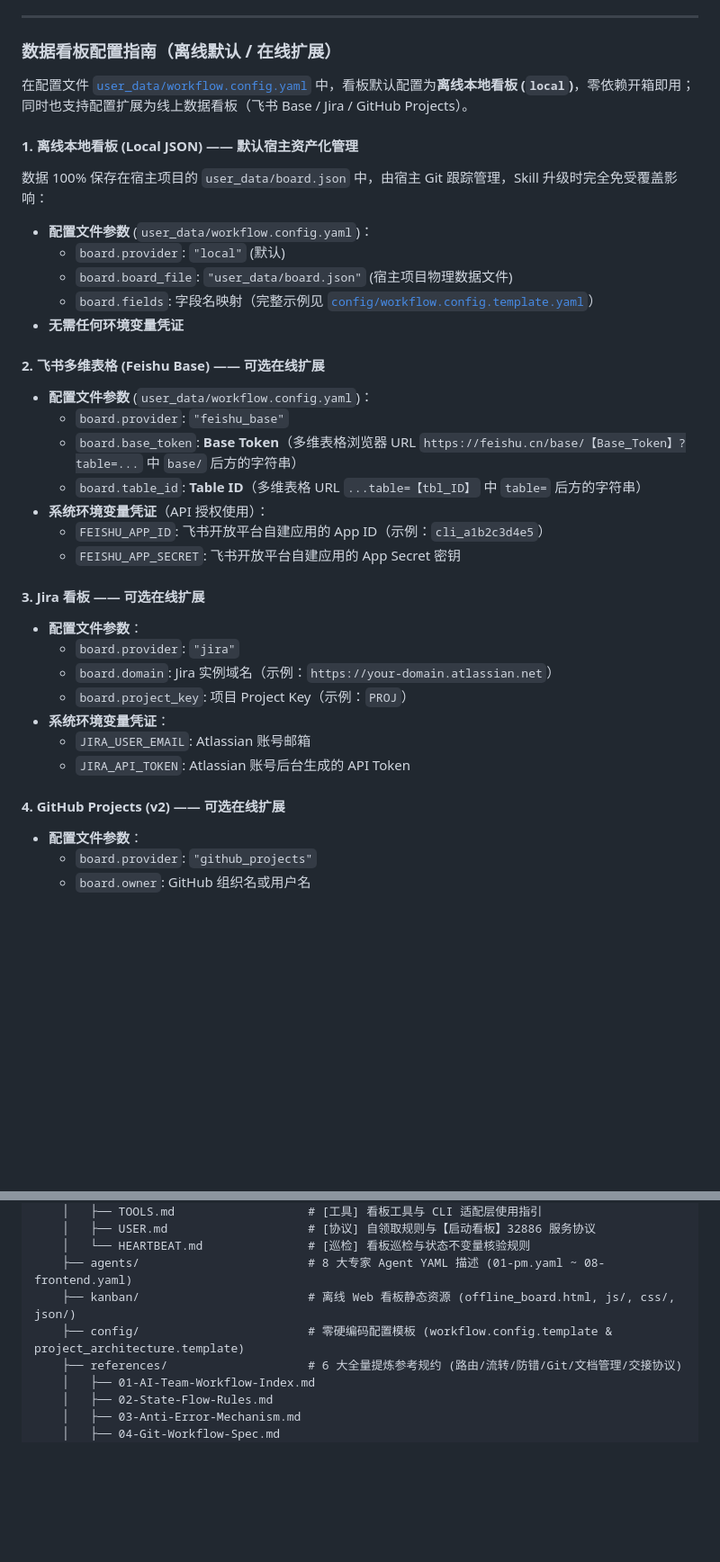
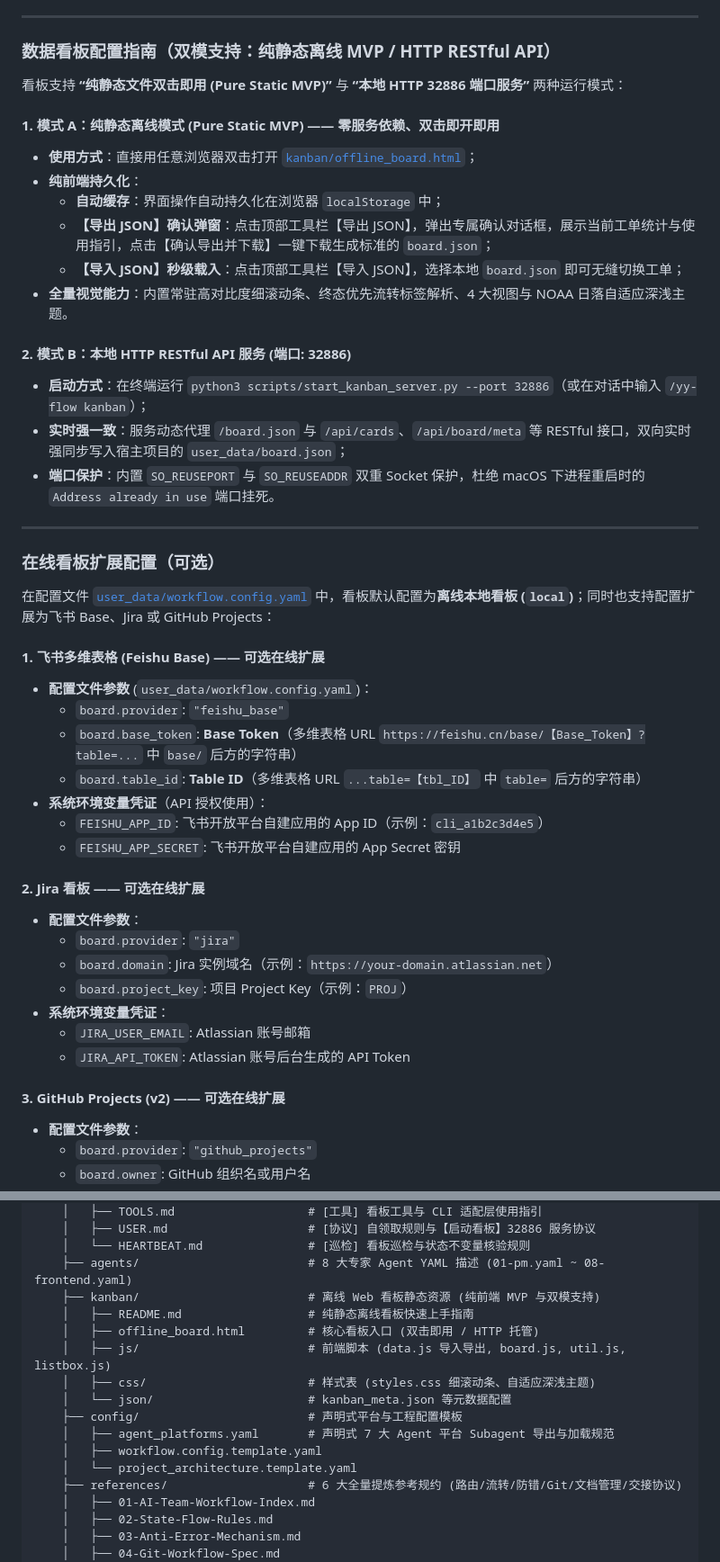
Before and after one commit to YuanYii/multi-agent-flow, a Markdown page: README.md, 2 parts joined by grey strips. Shown at 90% size. Rendered like a GitHub page; blank space fills up the shorter version.

Commit message:
docs(readme): 根据 v5 架构更新纯静态MVP与HTTP双模看板、导出确认弹窗与声明式平台规范

```diff
--- a/README.md
+++ b/README.md
@@ -62,30 +62,39 @@ bash skills/multi-agent-flow/scripts/init_skill.sh
 
 ---
 
-### 数据看板配置指南（离线默认 / 在线扩展）
+### 数据看板配置指南（双模支持：纯静态离线 MVP / HTTP RESTful API）
 
-在配置文件 [`user_data/workflow.config.yaml`](config/workflow.config.template.yaml) 中，看板默认配置为**离线本地看板 (`local`)**，零依赖开箱即用；同时也支持配置扩展为线上数据看板（飞书 Base / Jira / GitHub Projects）。
+看板支持 **“纯静态文件双击即用 (Pure Static MVP)”** 与 **“本地 HTTP 32886 端口服务”** 两种运行模式：
 
-#### 1. 离线本地看板 (Local JSON) —— 默认宿主资产化管理
+#### 1. 模式 A：纯静态离线模式 (Pure Static MVP) —— 零服务依赖、双击即开即用
+- **使用方式**：直接用任意浏览器双击打开 [`kanban/offline_board.html`](kanban/offline_board.html)；
+- **纯前端持久化**：
+  - **自动缓存**：界面操作自动持久化在浏览器 `localStorage` 中；
+  - **【导出 JSON】确认弹窗**：点击顶部工具栏【导出 JSON】，弹出专属确认对话框，展示当前工单统计与使用指引，点击【确认导出并下载】一键下载生成标准的 `board.json`；
+  - **【导入 JSON】秒级载入**：点击顶部工具栏【导入 JSON】，选择本地 `board.json` 即可无缝切换工单；
+- **全量视觉能力**：内置常驻高对比度细滚动条、终态优先流转标签解析、4 大视图与 NOAA 日落自适应深浅主题。
 
-数据 100% 保存在宿主项目的 `user_data/board.json` 中，由宿主 Git 跟踪管理，Skill 升级时完全免受覆盖影响：
+#### 2. 模式 B：本地 HTTP RESTful API 服务 (端口: 32886)
+- **启动方式**：在终端运行 `python3 scripts/start_kanban_server.py --port 32886`（或在对话中输入 `/yy-flow kanban`）；
+- **实时强一致**：服务动态代理 `/board.json` 与 `/api/cards`、`/api/board/meta` 等 RESTful 接口，双向实时强同步写入宿主项目的 `user_data/board.json`；
+- **端口保护**：内置 `SO_REUSEPORT` 与 `SO_REUSEADDR` 双重 Socket 保护，杜绝 macOS 下进程重启时的 `Address already in use` 端口挂死。
 
-- **配置文件参数** (`user_data/workflow.config.yaml`)：
-  - `board.provider`: `"local"` (默认)
-  - `board.board_file`: `"user_data/board.json"` (宿主项目物理数据文件)
-  - `board.fields`: 字段名映射（完整示例见 [`config/workflow.config.template.yaml`](config/workflow.config.template.yaml)）
-- **无需任何环境变量凭证**
+---
 
-#### 2. 飞书多维表格 (Feishu Base) —— 可选在线扩展
+### 在线看板扩展配置（可选）
+
+在配置文件 [`user_data/workflow.config.yaml`](config/workflow.config.template.yaml) 中，看板默认配置为**离线本地看板 (`local`)**；同时也支持配置扩展为飞书 Base、Jira 或 GitHub Projects：
+
+#### 1. 飞书多维表格 (Feishu Base) —— 可选在线扩展
 - **配置文件参数** (`user_data/workflow.config.yaml`)：
   - `board.provider`: `"feishu_base"`
-  - `board.base_token`: **Base Token**（多维表格浏览器 URL `https://feishu.cn/base/【Base_Token】?table=...` 中 `base/` 后方的字符串）
+  - `board.base_token`: **Base Token**（多维表格 URL `https://feishu.cn/base/【Base_Token】?table=...` 中 `base/` 后方的字符串）
   - `board.table_id`: **Table ID**（多维表格 URL `...table=【tbl_ID】` 中 `table=` 后方的字符串）
 - **系统环境变量凭证**（API 授权使用）：
   - `FEISHU_APP_ID`: 飞书开放平台自建应用的 App ID（示例：`cli_a1b2c3d4e5`）
   - `FEISHU_APP_SECRET`: 飞书开放平台自建应用的 App Secret 密钥
 
-#### 3. Jira 看板 —— 可选在线扩展
+#### 2. Jira 看板 —— 可选在线扩展
 - **配置文件参数**：
   - `board.provider`: `"jira"`
   - `board.domain`: Jira 实例域名（示例：`https://your-domain.atlassian.net`）
@@ -94,7 +103,7 @@ bash skills/multi-agent-flow/scripts/init_skill.sh
   - `JIRA_USER_EMAIL`: Atlassian 账号邮箱
   - `JIRA_API_TOKEN`: Atlassian 账号后台生成的 API Token
 
-#### 4. GitHub Projects (v2) —— 可选在线扩展
+#### 3. GitHub Projects (v2) —— 可选在线扩展
 - **配置文件参数**：
   - `board.provider`: `"github_projects"`
   - `board.owner`: GitHub 组织名或用户名
@@ -316,8 +325,16 @@ skills/
     │   ├── USER.md                    # [协议] 自领取规则与【启动看板】32886 服务协议
     │   └── HEARTBEAT.md               # [巡检] 看板巡检与状态不变量核验规则
     ├── agents/                        # 8 大专家 Agent YAML 描述 (01-pm.yaml ~ 08-frontend.yaml)
-    ├── kanban/                        # 离线 Web 看板静态资源 (offline_board.html, js/, css/, json/)
-    ├── config/                        # 零硬编码配置模板 (workflow.config.template & project_architecture.template)
+    ├── kanban/                        # 离线 Web 看板静态资源 (纯前端 MVP 与双模支持)
+    │   ├── README.md                  # 纯静态离线看板快速上手指南
+    │   ├── offline_board.html         # 核心看板入口 (双击即用 / HTTP 托管)
+    │   ├── js/                        # 前端脚本 (data.js 导入导出, board.js, util.js, listbox.js)
+    │   ├── css/                       # 样式表 (styles.css 细滚动条、自适应深浅主题)
+    │   └── json/                      # kanban_meta.json 等元数据配置
+    ├── config/                        # 声明式平台与工程配置模板
+    │   ├── agent_platforms.yaml       # 声明式 7 大 Agent 平台 Subagent 导出与加载规范
+    │   ├── workflow.config.template.yaml
+    │   └── project_architecture.template.yaml
     ├── references/                    # 6 大全量提炼参考规约 (路由/流转/防错/Git/文档管理/交接协议)
     │   ├── 01-AI-Team-Workflow-Index.md
     │   ├── 02-State-Flow-Rules.md
```
